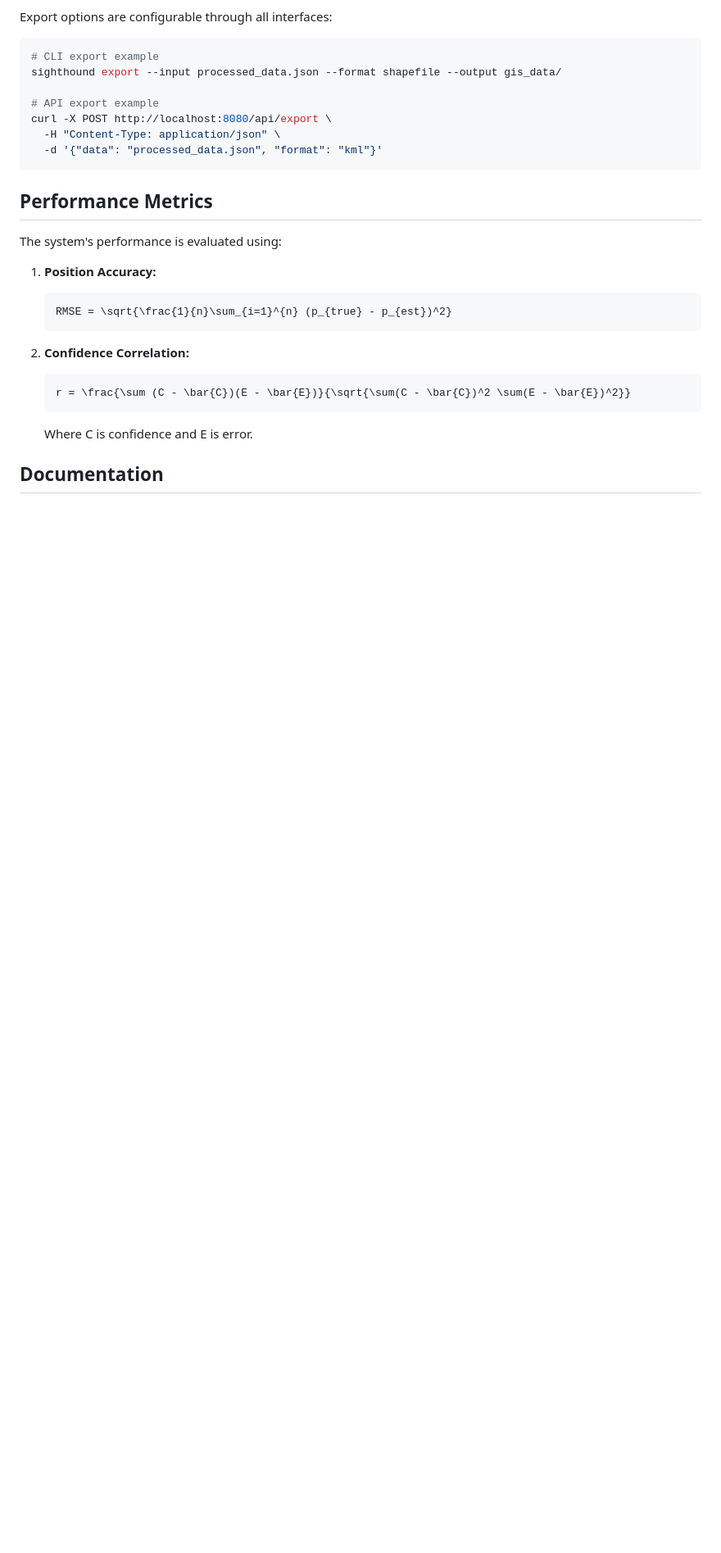
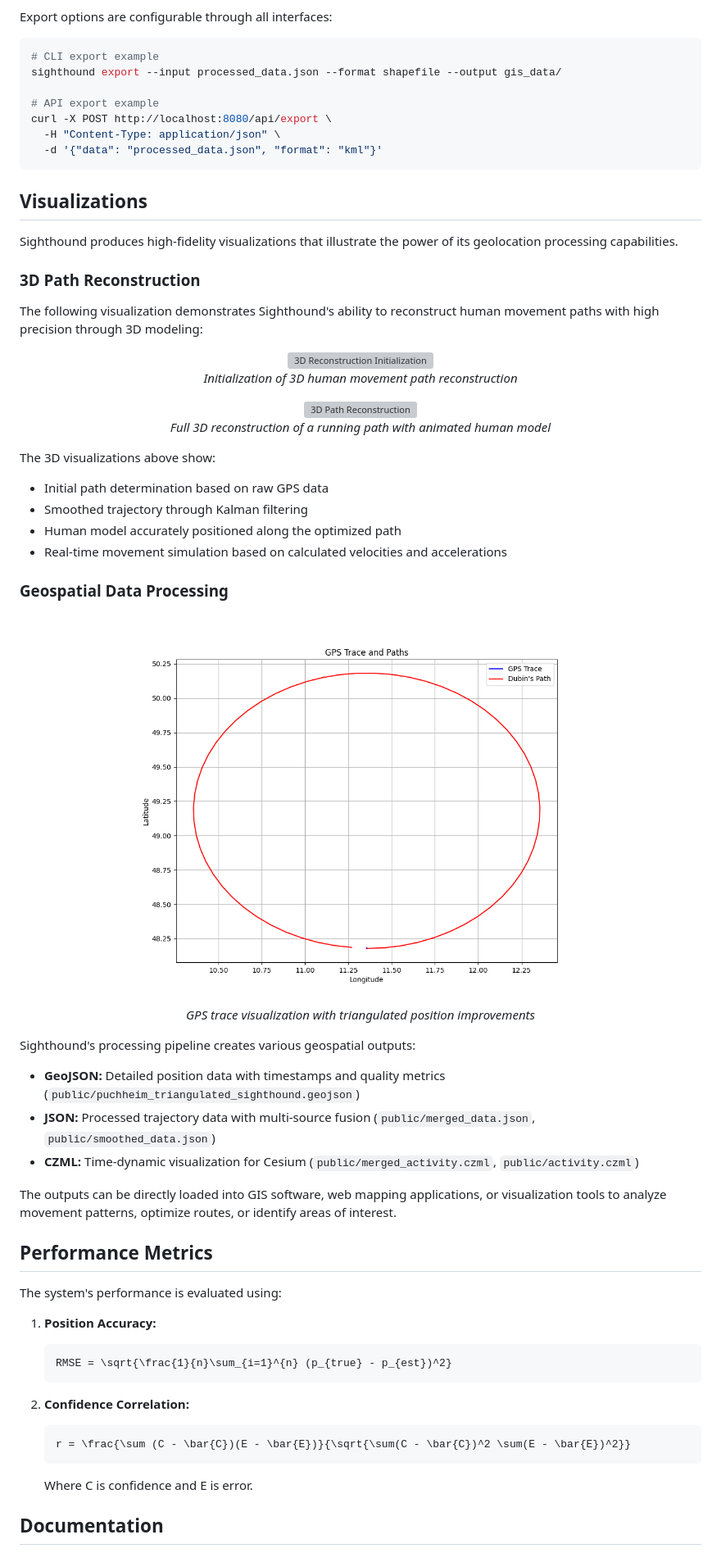
Before and after one commit to fullscreen-triangle/sighthound, a Markdown page: README.md, the part around the change. Shown at 82% size. Drawn GitHub-style; blank space fills up the shorter version; grey boxes are pictures that could not be loaded.

Commit message:
fixed examples

````diff
--- a/README.md
+++ b/README.md
@@ -354,6 +354,48 @@ curl -X POST http://localhost:8080/api/export \
   -d '{"data": "processed_data.json", "format": "kml"}'
 ```
 
+## Visualizations
+
+Sighthound produces high-fidelity visualizations that illustrate the power of its geolocation processing capabilities.
+
+### 3D Path Reconstruction
+
+The following visualization demonstrates Sighthound's ability to reconstruct human movement paths with high precision through 3D modeling:
+
+<p align="center">
+  <img src="public/geo_simulation_start.gif" alt="3D Reconstruction Initialization" width="600">
+  <br>
+  <em>Initialization of 3D human movement path reconstruction</em>
+</p>
+
+<p align="center">
+  <img src="public/geo_simulation.gif" alt="3D Path Reconstruction" width="600">
+  <br>
+  <em>Full 3D reconstruction of a running path with animated human model</em>
+</p>
+
+The 3D visualizations above show:
+- Initial path determination based on raw GPS data
+- Smoothed trajectory through Kalman filtering
+- Human model accurately positioned along the optimized path
+- Real-time movement simulation based on calculated velocities and accelerations
+
+### Geospatial Data Processing
+
+<p align="center">
+  <img src="public/gps_trace_plot.png" alt="GPS Trace Plot" width="600">
+  <br>
+  <em>GPS trace visualization with triangulated position improvements</em>
+</p>
+
+Sighthound's processing pipeline creates various geospatial outputs:
+
+- **GeoJSON:** Detailed position data with timestamps and quality metrics (`public/puchheim_triangulated_sighthound.geojson`)
+- **JSON:** Processed trajectory data with multi-source fusion (`public/merged_data.json`, `public/smoothed_data.json`)
+- **CZML:** Time-dynamic visualization for Cesium (`public/merged_activity.czml`, `public/activity.czml`)
+
+The outputs can be directly loaded into GIS software, web mapping applications, or visualization tools to analyze movement patterns, optimize routes, or identify areas of interest.
+
 ## Performance Metrics
 
 The system's performance is evaluated using:
````
